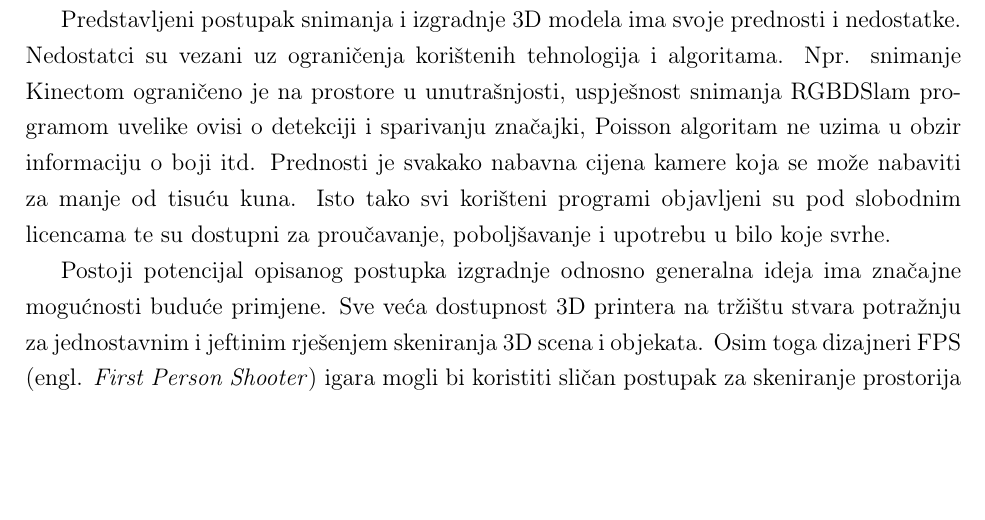
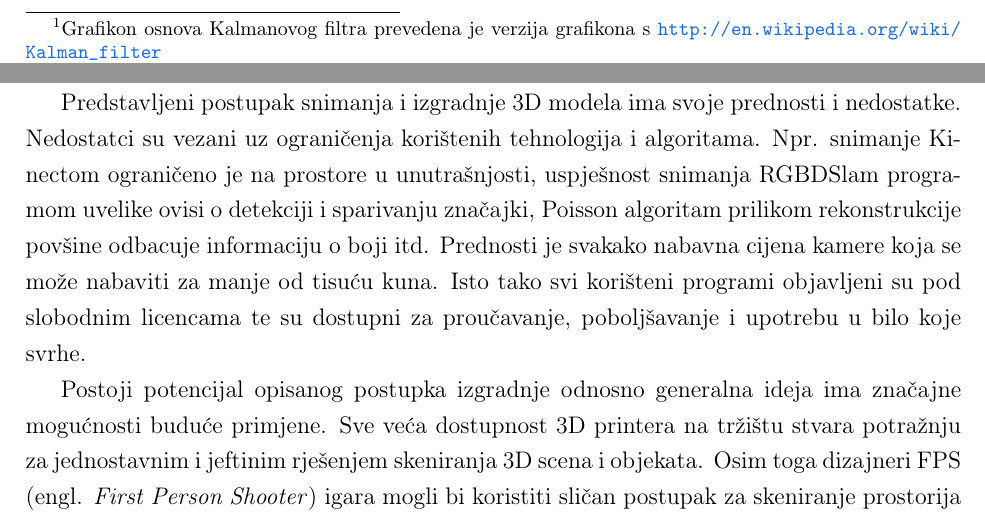
Before and after one commit to msvalina/pcl-surface-mesh-reconstruction, a LaTeX document (latex/00-begin.tex, which reads latex/04-technologies-and-algorithms.tex, latex/07-conclusion.tex): part of page 37 of 40 before the commit and two parts of pages 11 and 37 of 40 after it, the two joined at a grey line, cut at the place of the change, the shorter picture padded with empty space. Compiled offline with pdfLaTeX.

Commit message:
minor typos

```diff
--- a/latex/04-technologies-and-algorithms.tex
+++ b/latex/04-technologies-and-algorithms.tex
@@ -225,5 +225,10 @@ vjerojatnošću.
 \label{fig:basic-kalman}
 \end{figure}
+
+\footnotetext[1]{%
+    Grafikon osnova Kalmanovog filtra prevedena je verzija grafikona s
+    \url{http://en.wikipedia.org/wiki/Kalman\_filter}
+}
 
 \textbf{Prošireni Kalmanov filter} je nelinearna verzija Kalmanovog
 filtra gdje promjena stanja i promatrani model ne moraju biti opisani
--- a/latex/07-conclusion.tex
+++ b/latex/07-conclusion.tex
@@ -17,11 +17,12 @@ Predstavljeni postupak snimanja i izgradnje 3D modela ima svoje
 prednosti i nedostatke. Nedostatci su vezani uz ograničenja korištenih
 tehnologija i algoritama. Npr. snimanje Kinectom ograničeno je na
 prostore u unutrašnjosti, uspješnost snimanja RGBDSlam programom uvelike
-ovisi o detekciji i sparivanju značajki, Poisson algoritam ne uzima u
-obzir informaciju o boji itd. Prednosti je svakako nabavna cijena
-kamere koja se može nabaviti za manje od tisuću kuna. Isto tako svi
-korišteni programi objavljeni su pod slobodnim licencama te su dostupni
-za proučavanje, poboljšavanje i upotrebu u bilo koje svrhe.
+ovisi o detekciji i sparivanju značajki, Poisson algoritam prilikom
+rekonstrukcije povšine odbacuje informaciju o boji itd. Prednosti je
+svakako nabavna cijena kamere koja se može nabaviti za manje od tisuću
+kuna. Isto tako svi korišteni programi objavljeni su pod slobodnim
+licencama te su dostupni za proučavanje, poboljšavanje i upotrebu u bilo
+koje svrhe.
 
 Postoji potencijal opisanog postupka izgradnje odnosno generalna ideja
 ima značajne mogućnosti buduće primjene. Sve veća dostupnost 3D printera
```
Also changed, not shown: latex/05-mesh-reconstruction.tex (+1 -1 lines), latex/04-technologies-and-algorithms.tex (2 more changed lines).
